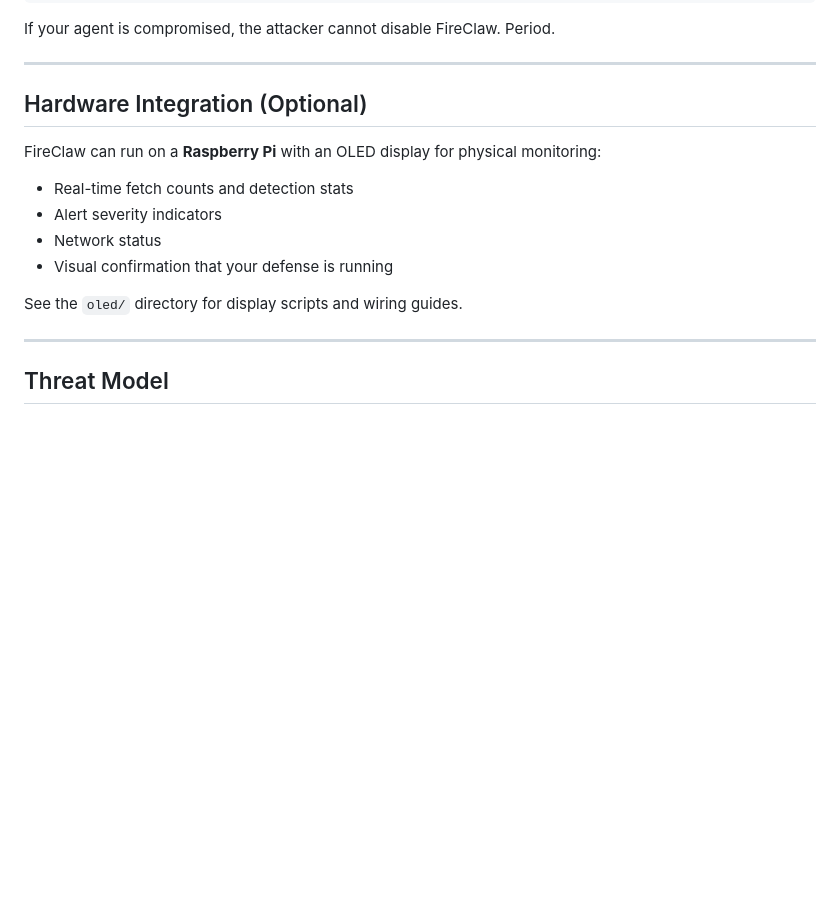
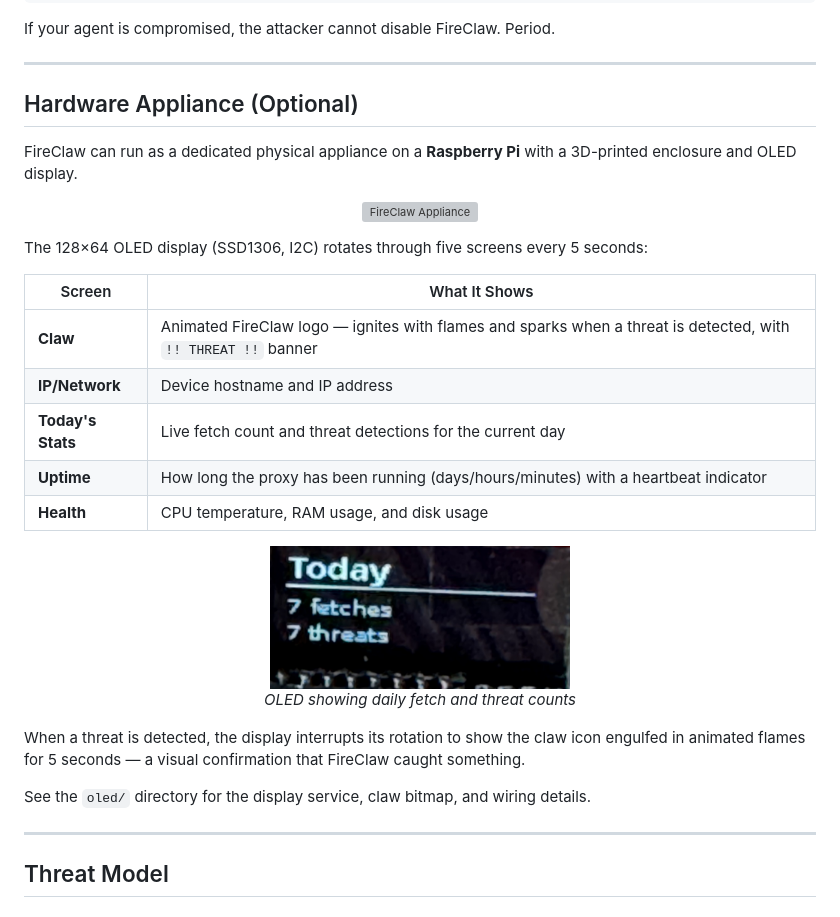
Before and after one commit to raiph-ai/fireclaw, a Markdown page: README.md, the part around the change. Drawn GitHub-style; pictures changed too: images/fireclaw-oled-display.jpg (added); blank space fills up the shorter version; grey boxes are pictures that could not be loaded.

Commit message:
Add appliance photos, expand OLED display documentation
- Added fireclaw-appliance.png (3D-printed enclosure with Pi + OLED)
- Added fireclaw-oled-display.jpg (close-up of stats screen)
- Expanded Hardware Appliance section: describes all 5 OLED screens
  (claw/fire animation, IP, daily stats, uptime, health)
- Documents threat detection fire animation behavior

```diff
--- a/README.md
+++ b/README.md
@@ -275,16 +275,33 @@ If your agent is compromised, the attacker cannot disable FireClaw. Period.
 
 ---
 
-## Hardware Integration (Optional)
+## Hardware Appliance (Optional)
 
-FireClaw can run on a **Raspberry Pi** with an OLED display for physical monitoring:
+FireClaw can run as a dedicated physical appliance on a **Raspberry Pi** with a 3D-printed enclosure and OLED display.
 
-- Real-time fetch counts and detection stats
-- Alert severity indicators
-- Network status
-- Visual confirmation that your defense is running
+<p align="center">
+  <img src="images/fireclaw-appliance.png" alt="FireClaw Appliance" width="600">
+</p>
 
-See the `oled/` directory for display scripts and wiring guides.
+The 128×64 OLED display (SSD1306, I2C) rotates through five screens every 5 seconds:
+
+| Screen | What It Shows |
+|--------|---------------|
+| **Claw** | Animated FireClaw logo — ignites with flames and sparks when a threat is detected, with `!! THREAT !!` banner |
+| **IP/Network** | Device hostname and IP address |
+| **Today's Stats** | Live fetch count and threat detections for the current day |
+| **Uptime** | How long the proxy has been running (days/hours/minutes) with a heartbeat indicator |
+| **Health** | CPU temperature, RAM usage, and disk usage |
+
+<p align="center">
+  <img src="images/fireclaw-oled-display.jpg" alt="OLED Display — Today's Stats" width="300">
+  <br>
+  <em>OLED showing daily fetch and threat counts</em>
+</p>
+
+When a threat is detected, the display interrupts its rotation to show the claw icon engulfed in animated flames for 5 seconds — a visual confirmation that FireClaw caught something.
+
+See the `oled/` directory for the display service, claw bitmap, and wiring details.
 
 ---
 
```
Also changed, not shown: 1 other file.
